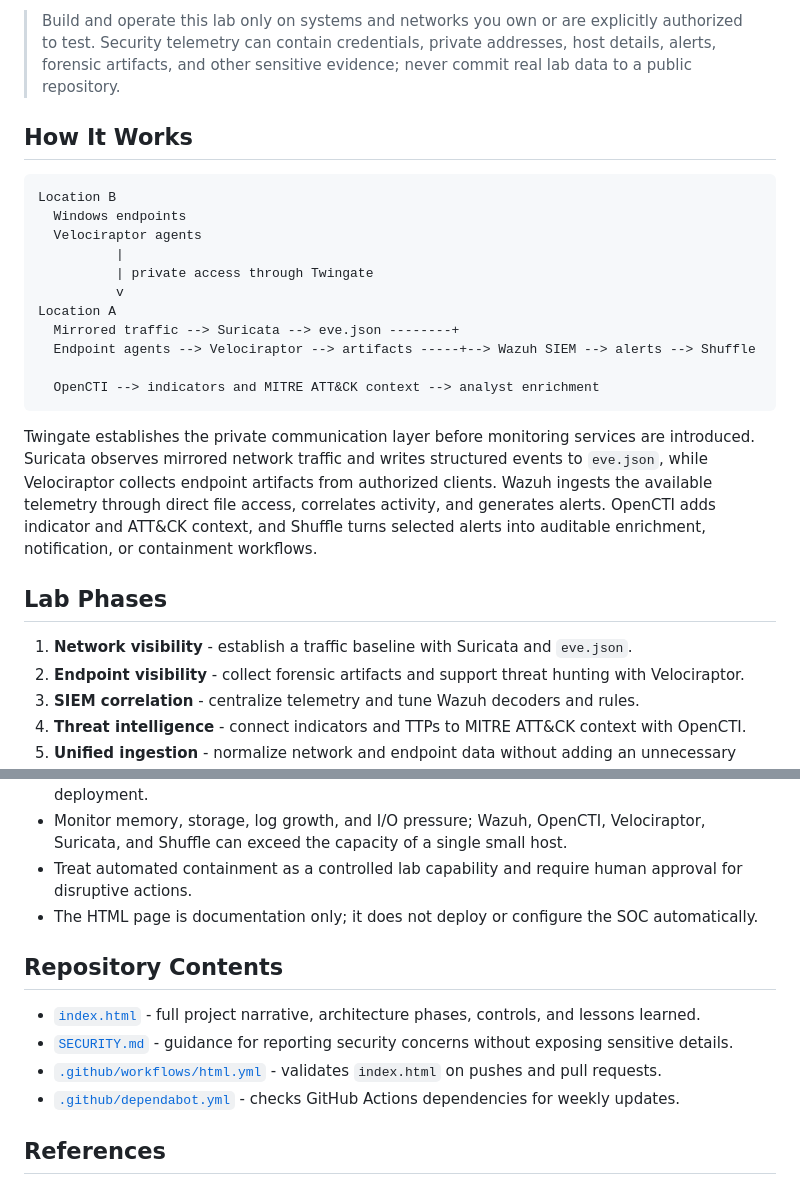
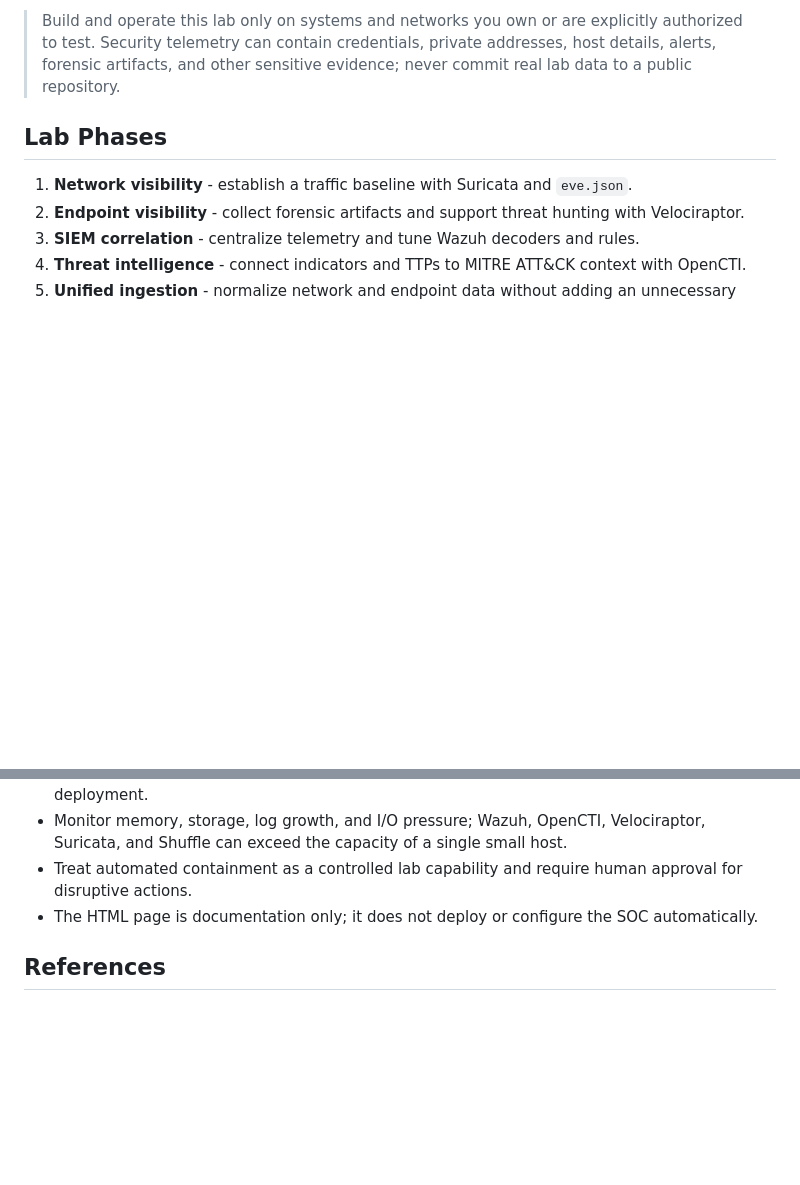
Before and after one commit to delriscotechnologies/homelabsoc, a Markdown page: README.md, 2 parts joined by grey strips. GitHub-like rendering; blank space fills up the shorter version.

Commit message:
Simplify HomeLabSOC README

````diff
--- a/README.md
+++ b/README.md
@@ -17,24 +16,6 @@ HomeLabSOC documents a distributed security operations lab spanning two location
 The lab combines Suricata for network telemetry, Velociraptor for endpoint visibility and forensic collection, Wazuh for SIEM correlation, OpenCTI for threat context, and Shuffle for response workflows. This repository contains the project write-up and security guidance; it does not contain deployment automation, service configurations, credentials, captured evidence, or production-ready infrastructure.
 
 > Build and operate this lab only on systems and networks you own or are explicitly authorized to test. Security telemetry can contain credentials, private addresses, host details, alerts, forensic artifacts, and other sensitive evidence; never commit real lab data to a public repository.
-
-## How It Works
-
-```text
-Location B
-  Windows endpoints
-  Velociraptor agents
-          |
-          | private access through Twingate
-          v
-Location A
-  Mirrored traffic --> Suricata --> eve.json --------+
-  Endpoint agents --> Velociraptor --> artifacts -----+--> Wazuh SIEM --> alerts --> Shuffle
-
-  OpenCTI --> indicators and MITRE ATT&CK context --> analyst enrichment
-```
-
-Twingate establishes the private communication layer before monitoring services are introduced. Suricata observes mirrored network traffic and writes structured events to `eve.json`, while Velociraptor collects endpoint artifacts from authorized clients. Wazuh ingests the available telemetry through direct file access, correlates activity, and generates alerts. OpenCTI adds indicator and ATT&CK context, and Shuffle turns selected alerts into auditable enrichment, notification, or containment workflows.
 
 ## Lab Phases
 
@@ -58,13 +39,6 @@ Twingate establishes the private communication layer before monitoring services
 - Treat automated containment as a controlled lab capability and require human approval for disruptive actions.
 - The HTML page is documentation only; it does not deploy or configure the SOC automatically.
 
-## Repository Contents
-
-- [`index.html`](./index.html) - full project narrative, architecture phases, controls, and lessons learned.
-- [`SECURITY.md`](./SECURITY.md) - guidance for reporting security concerns without exposing sensitive details.
-- [`.github/workflows/html.yml`](./.github/workflows/html.yml) - validates `index.html` on pushes and pull requests.
-- [`.github/dependabot.yml`](./.github/dependabot.yml) - checks GitHub Actions dependencies for weekly updates.
-
 ## References
 
 - [Twingate documentation](https://www.twingate.com/docs)
````
Also changed, not shown: other parts of README.md (+1 -2 lines).
